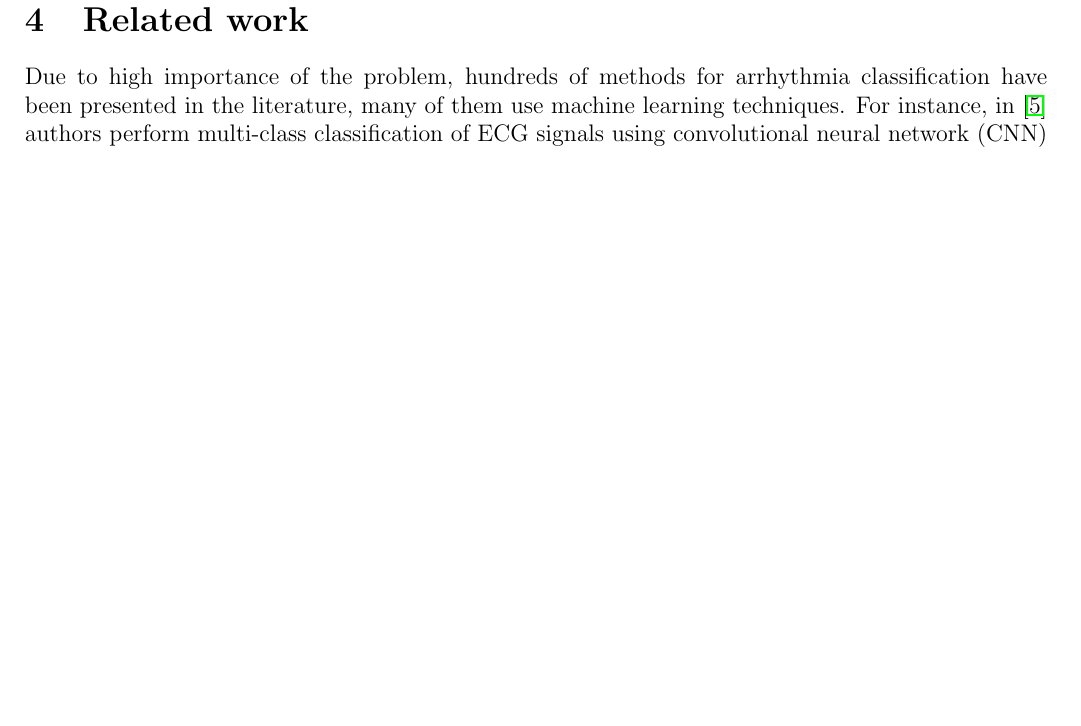
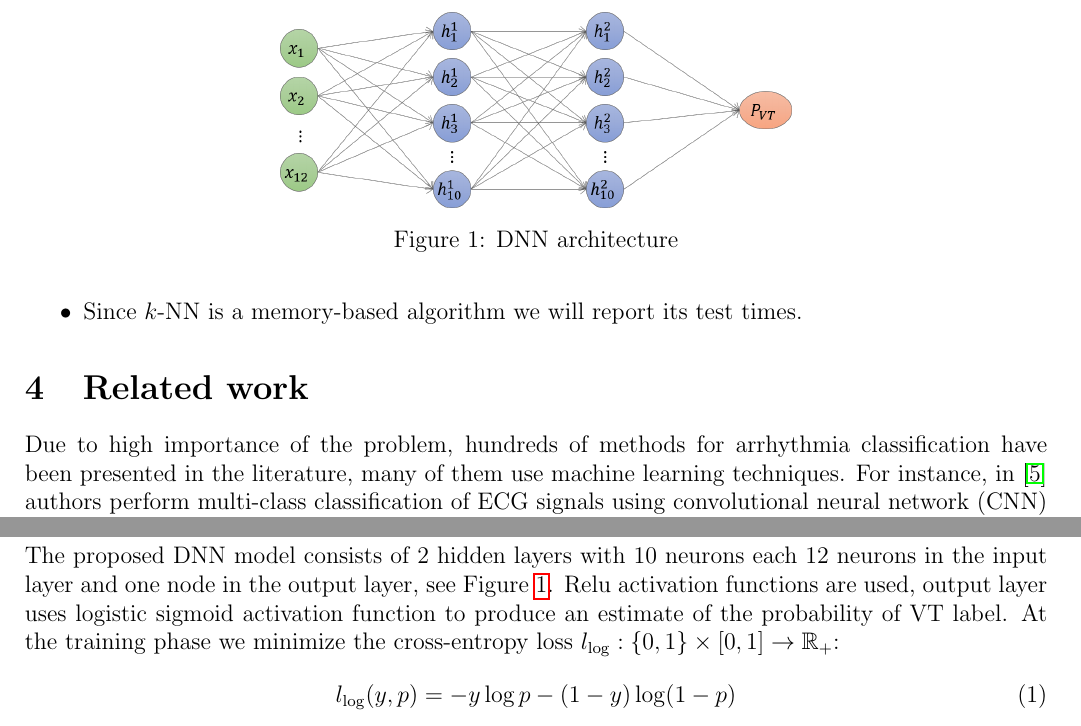
Before and after one commit to nellro/CIS520_project, a LaTeX document (project_report/main.tex, which reads project_report/chapters/dnn.tex): part of page 3 of 4 before the commit and two parts of pages 3 and 4 of 5 after it, the two joined at a grey line, cut at the place of the change, the shorter picture padded with empty space. Compiled offline with pdfLaTeX.

Commit message:
dnn update

```diff
--- /dev/null
+++ b/project_report/chapters/dnn.tex
@@ -0,0 +1,22 @@
+\section{Deep Neural Network}
+\label{sec:dnn}
+
+\begin{figure}[t]
+	\centering
+	\includegraphics[width=0.5\textwidth]{figures/dnn_graph.png}
+	\caption{DNN architecture}
+	\label{fig:dnn_graph}
+\end{figure}
+
+The proposed DNN model consists of 2 hidden layers with 10 neurons
+each $12$
+neurons in the input layer and one node in the output layer, see
+Figure~\ref{fig:dnn_graph}.
+Relu activation functions are used, output layer uses logistic
+sigmoid activation function to produce an estimate of the probability
+of VT label.
+At the training phase we minimize the cross-entropy loss
+$l_{\log}:\{0,1\}\times[0,1]\rightarrow\mathbb{R}_{+}$:
+\begin{equation}
+l_{\log}(y,p)= -y\log p - (1-y)\log(1-p)
+\end{equation}
```
Also changed, not shown: project_report/main.tex (+1 -0 lines), project_report/figures/dnn_graph.png (added).
